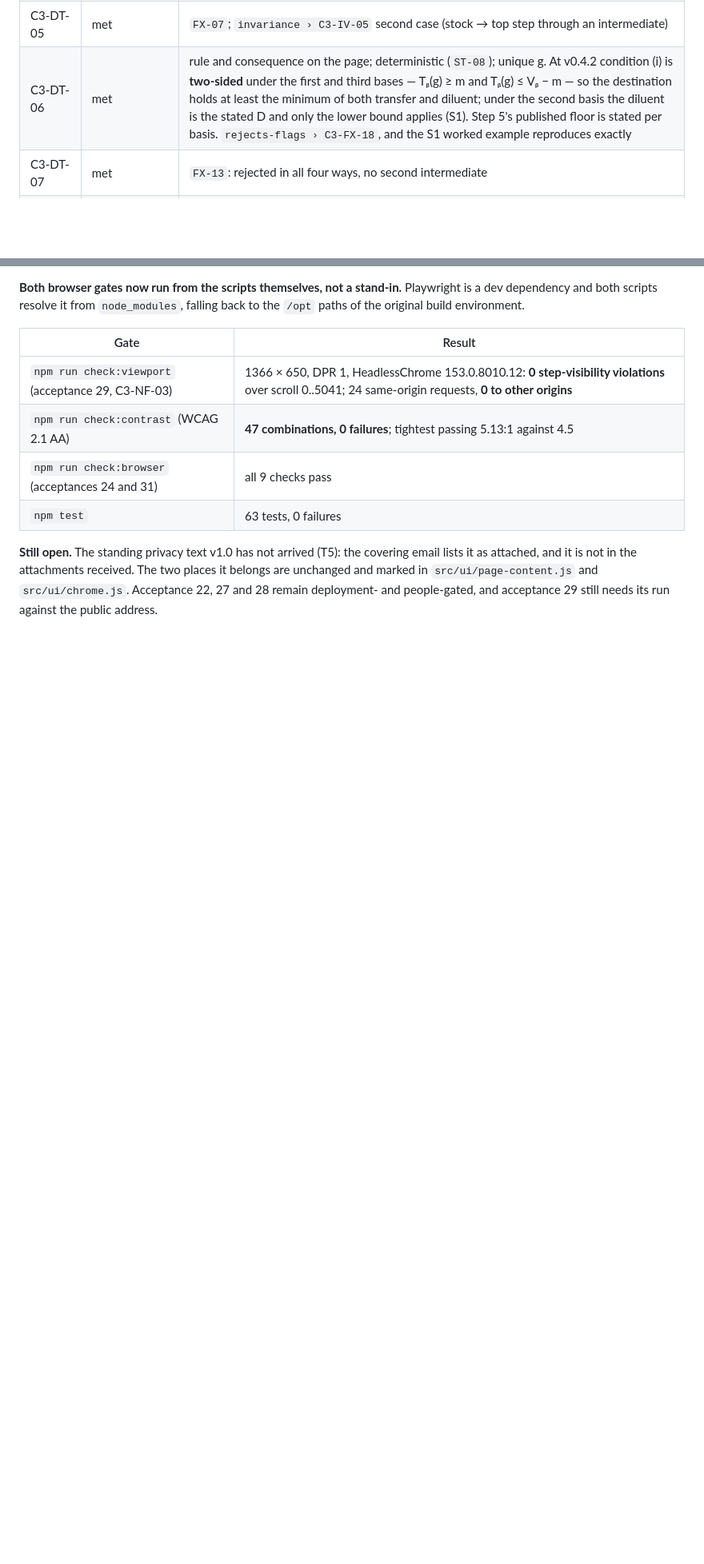
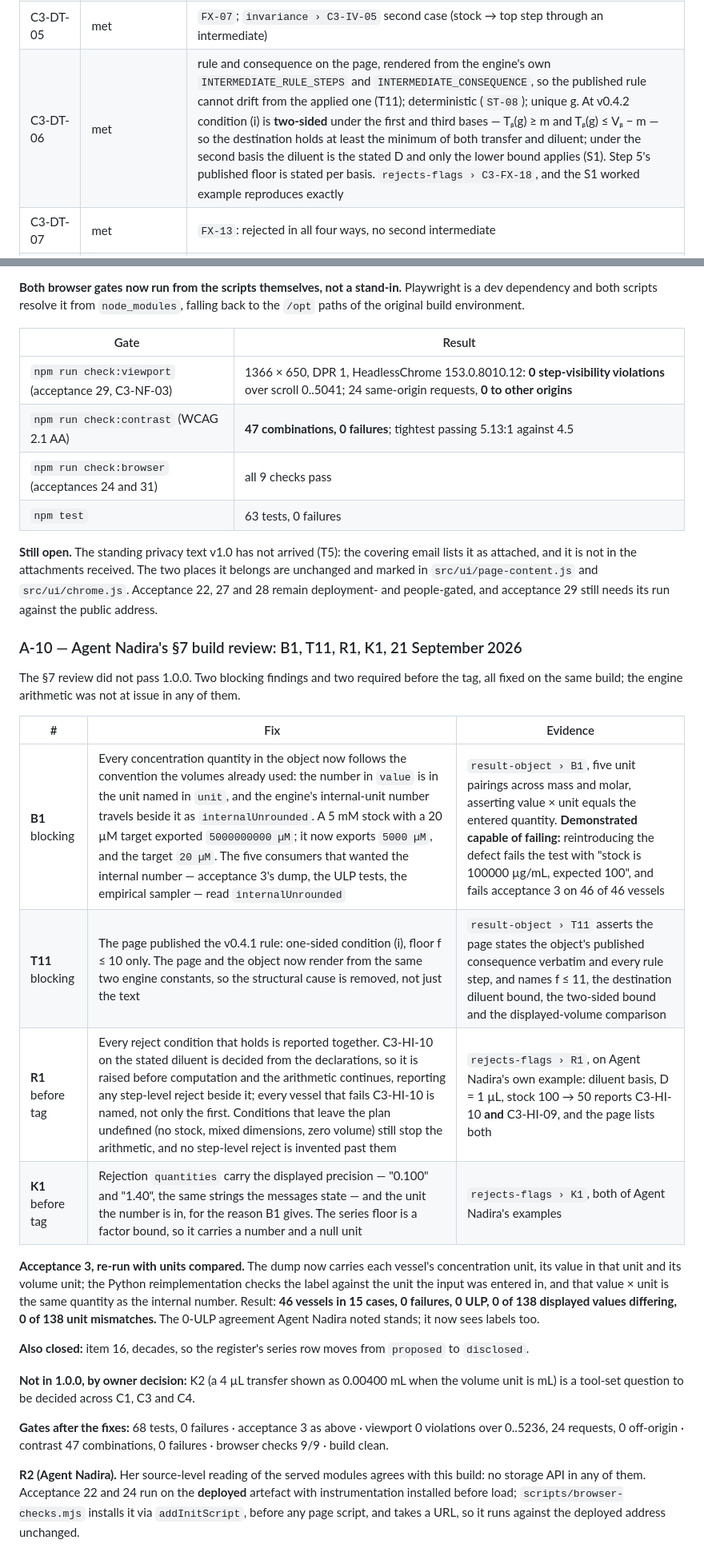
Before and after one commit to abmodi-ai/Ligant.ai-Dilution-Planner, a Markdown page: docs/conformance-audit.md, 2 parts joined by grey strips. Shown at 80% size. GitHub-like rendering; blank space fills up the shorter version.

```diff
--- a/docs/conformance-audit.md
+++ b/docs/conformance-audit.md
@@ -69,7 +69,7 @@ Statuses: **met** / **not met** / **not testable yet** (with the gating item). E
 | C3-DT-03 | met | `FX-05` (backward solve; A + onward); `FX-07` serial (stock's onward is to I1) |
 | C3-DT-04 | met | `FX-04` (both signs), `FX-05`, `FX-08` (none derived), `invariance › C3-IV-01` (total = Tᵈ + Dᵈ = closure + ρ exactly) |
 | C3-DT-05 | met | `FX-07`; `invariance › C3-IV-05` second case (stock → top step through an intermediate) |
-| C3-DT-06 | met | rule and consequence on the page; deterministic (`ST-08`); unique g. At v0.4.2 condition (i) is **two-sided** under the first and third bases — Tᵦ(g) ≥ m and Tᵦ(g) ≤ Vᵦ − m — so the destination holds at least the minimum of both transfer and diluent; under the second basis the diluent is the stated D and only the lower bound applies (S1). Step 5's published floor is stated per basis. `rejects-flags › C3-FX-18`, and the S1 worked example reproduces exactly |
+| C3-DT-06 | met | rule and consequence on the page, rendered from the engine's own `INTERMEDIATE_RULE_STEPS` and `INTERMEDIATE_CONSEQUENCE`, so the published rule cannot drift from the applied one (T11); deterministic (`ST-08`); unique g. At v0.4.2 condition (i) is **two-sided** under the first and third bases — Tᵦ(g) ≥ m and Tᵦ(g) ≤ Vᵦ − m — so the destination holds at least the minimum of both transfer and diluent; under the second basis the diluent is the stated D and only the lower bound applies (S1). Step 5's published floor is stated per basis. `rejects-flags › C3-FX-18`, and the S1 worked example reproduces exactly |
 | C3-DT-07 | met | `FX-13`: rejected in all four ways, no second intermediate |
 | C3-DT-08 | met | `stockConsumed` includes intermediates (`FX-07` 2.00 µL via I1) |
 | C3-DT-09 | met | `fixtures-hand › C3-DT-09` |
@@ -243,3 +243,24 @@ Built against the released v0.4.2 (status "Approved — released for build", Age
 | `npm test` | 63 tests, 0 failures |
 
 **Still open.** The standing privacy text v1.0 has not arrived (T5): the covering email lists it as attached, and it is not in the attachments received. The two places it belongs are unchanged and marked in `src/ui/page-content.js` and `src/ui/chrome.js`. Acceptance 22, 27 and 28 remain deployment- and people-gated, and acceptance 29 still needs its run against the public address.
+
+### A-10 — Agent Nadira's §7 build review: B1, T11, R1, K1, 21 September 2026
+
+The §7 review did not pass 1.0.0. Two blocking findings and two required before the tag, all fixed on the same build; the engine arithmetic was not at issue in any of them.
+
+| # | Fix | Evidence |
+|---|---|---|
+| **B1** blocking | Every concentration quantity in the object now follows the convention the volumes already used: the number in `value` is in the unit named in `unit`, and the engine's internal-unit number travels beside it as `internalUnrounded`. A 5 mM stock with a 20 µM target exported `5000000000 µM`; it now exports `5000 µM`, and the target `20 µM`. The five consumers that wanted the internal number — acceptance 3's dump, the ULP tests, the empirical sampler — read `internalUnrounded` | `result-object › B1`, five unit pairings across mass and molar, asserting value × unit equals the entered quantity. **Demonstrated capable of failing:** reintroducing the defect fails the test with "stock is 100000 µg/mL, expected 100", and fails acceptance 3 on 46 of 46 vessels |
+| **T11** blocking | The page published the v0.4.1 rule: one-sided condition (i), floor f ≤ 10 only. The page and the object now render from the same two engine constants, so the structural cause is removed, not just the text | `result-object › T11` asserts the page states the object's published consequence verbatim and every rule step, and names f ≤ 11, the destination diluent bound, the two-sided bound and the displayed-volume comparison |
+| **R1** before tag | Every reject condition that holds is reported together. C3-HI-10 on the stated diluent is decided from the declarations, so it is raised before computation and the arithmetic continues, reporting any step-level reject beside it; every vessel that fails C3-HI-10 is named, not only the first. Conditions that leave the plan undefined (no stock, mixed dimensions, zero volume) still stop the arithmetic, and no step-level reject is invented past them | `rejects-flags › R1`, on Agent Nadira's own example: diluent basis, D = 1 µL, stock 100 → 50 reports C3-HI-10 **and** C3-HI-09, and the page lists both |
+| **K1** before tag | Rejection `quantities` carry the displayed precision — "0.100" and "1.40", the same strings the messages state — and the unit the number is in, for the reason B1 gives. The series floor is a factor bound, so it carries a number and a null unit | `rejects-flags › K1`, both of Agent Nadira's examples |
+
+**Acceptance 3, re-run with units compared.** The dump now carries each vessel's concentration unit, its value in that unit and its volume unit; the Python reimplementation checks the label against the unit the input was entered in, and that value × unit is the same quantity as the internal number. Result: **46 vessels in 15 cases, 0 failures, 0 ULP, 0 of 138 displayed values differing, 0 of 138 unit mismatches.** The 0-ULP agreement Agent Nadira noted stands; it now sees labels too.
+
+**Also closed:** item 16, decades, so the register's series row moves from `proposed` to `disclosed`.
+
+**Not in 1.0.0, by owner decision:** K2 (a 4 µL transfer shown as 0.00400 mL when the volume unit is mL) is a tool-set question to be decided across C1, C3 and C4.
+
+**Gates after the fixes:** 68 tests, 0 failures · acceptance 3 as above · viewport 0 violations over 0..5236, 24 requests, 0 off-origin · contrast 47 combinations, 0 failures · browser checks 9/9 · build clean.
+
+**R2 (Agent Nadira).** Her source-level reading of the served modules agrees with this build: no storage API in any of them. Acceptance 22 and 24 run on the **deployed** artefact with instrumentation installed before load; `scripts/browser-checks.mjs` installs it via `addInitScript`, before any page script, and takes a URL, so it runs against the deployed address unchanged.
```
Also changed, not shown: other parts of docs/conformance-audit.md (+1 -1 lines), README.md (+1 -1 lines), docs/decisions.md (+9 -0 lines).
